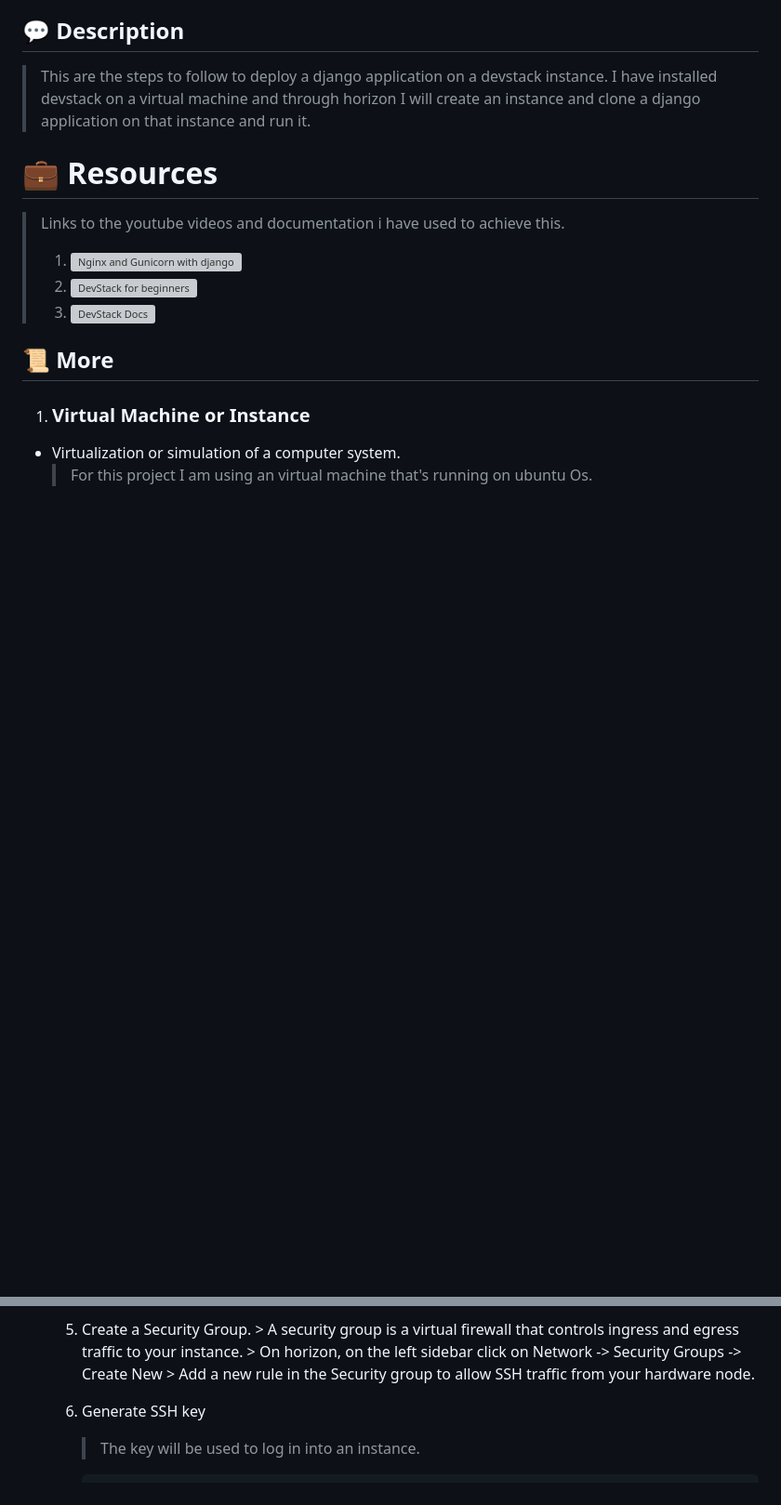
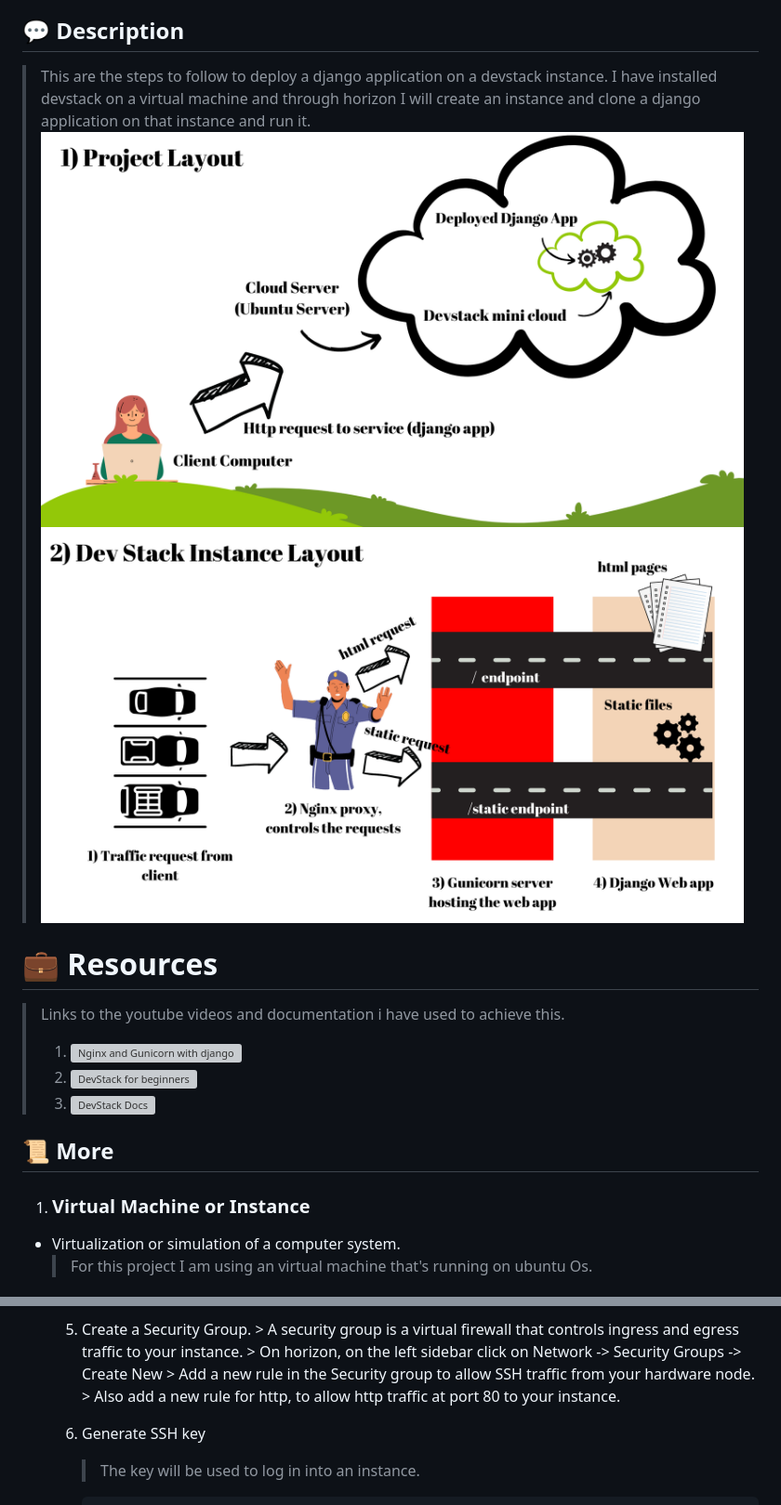
Before and after one commit to devoure/mawingu-dev, a Markdown page: README.md, 2 parts joined by grey strips. Shown: that part at 93% size. GitHub-like rendering; pictures changed too: screenshots/devstack.png (added), screenshots/layout.png (added); blank space fills up the shorter version; grey boxes are pictures that could not be loaded.

```diff
--- a/README.md
+++ b/README.md
@@ -2,7 +2,8 @@
 > :bulb: Devstack Project
 ## 💬 Description
 > This are the steps to follow to deploy a django application on a devstack instance. I have installed devstack on a virtual machine and through horizon I will create an instance and clone a django application on that instance and run it.
-
+![Header](./screenshots/layout.png)
+![Devstack](./screenshots/devstack.png)
 # :briefcase: Resources
 > Links to the youtube videos and documentation i have used to achieve this.
 > 1. ![Nginx and Gunicorn with django](https://www.youtube.com/watch?v=YnrgBeIRtvo)
@@ -46,6 +47,7 @@
      		> A security group is a virtual firewall that controls ingress and egress traffic to your instance.
      		> On horizon, on the left sidebar click on Network -> Security Groups -> Create New
      		> Add a new rule in the Security group to allow SSH traffic from your hardware node.
+            > Also add a new rule for http, to allow http traffic at port 80 to your instance.
 	1. Generate SSH key
 		> The key will be used to log in into an instance.
 
```
Also changed, not shown: other parts of README.md (+21 -6 lines), screenshots/ssh.png (added).
